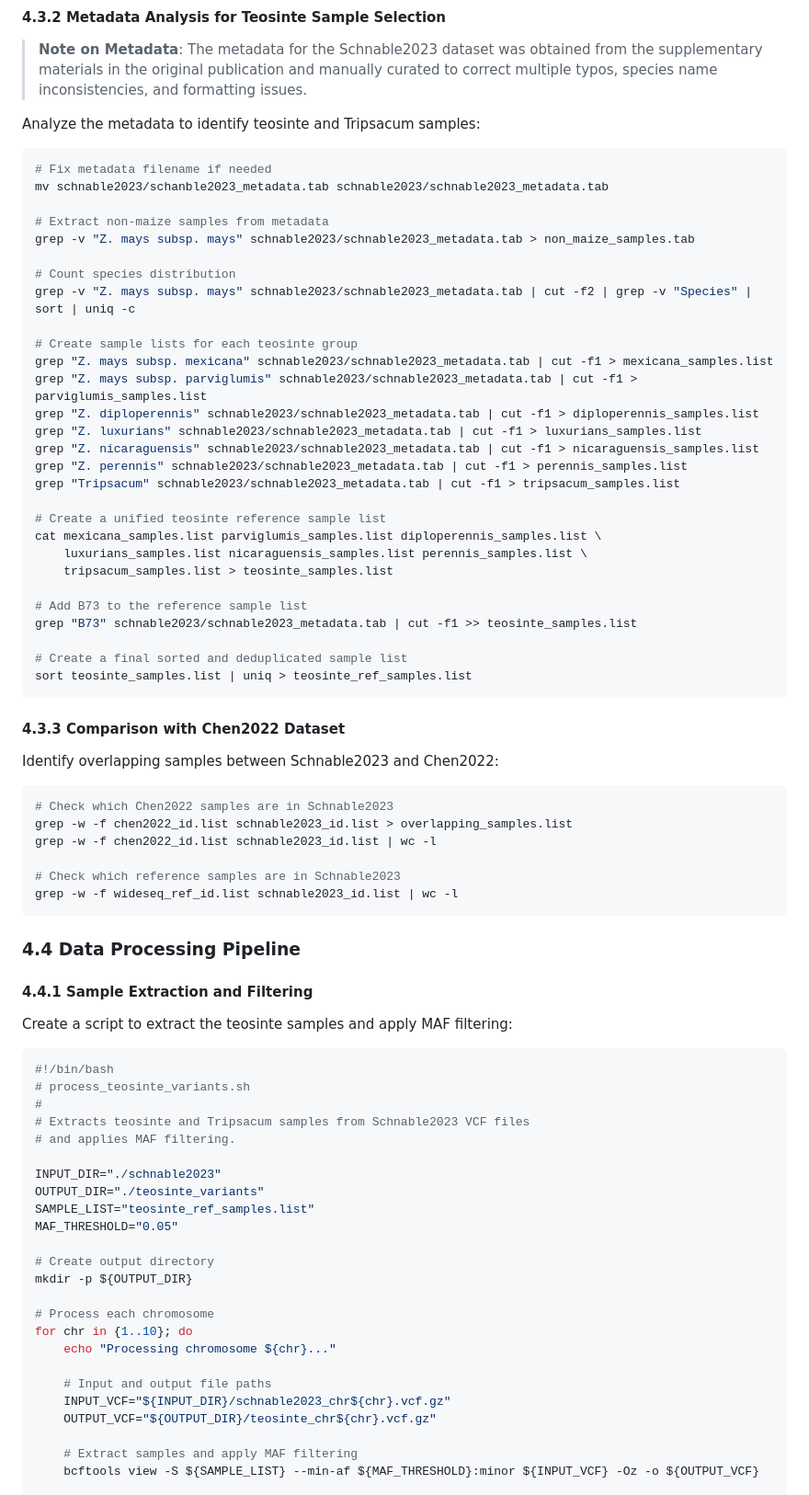
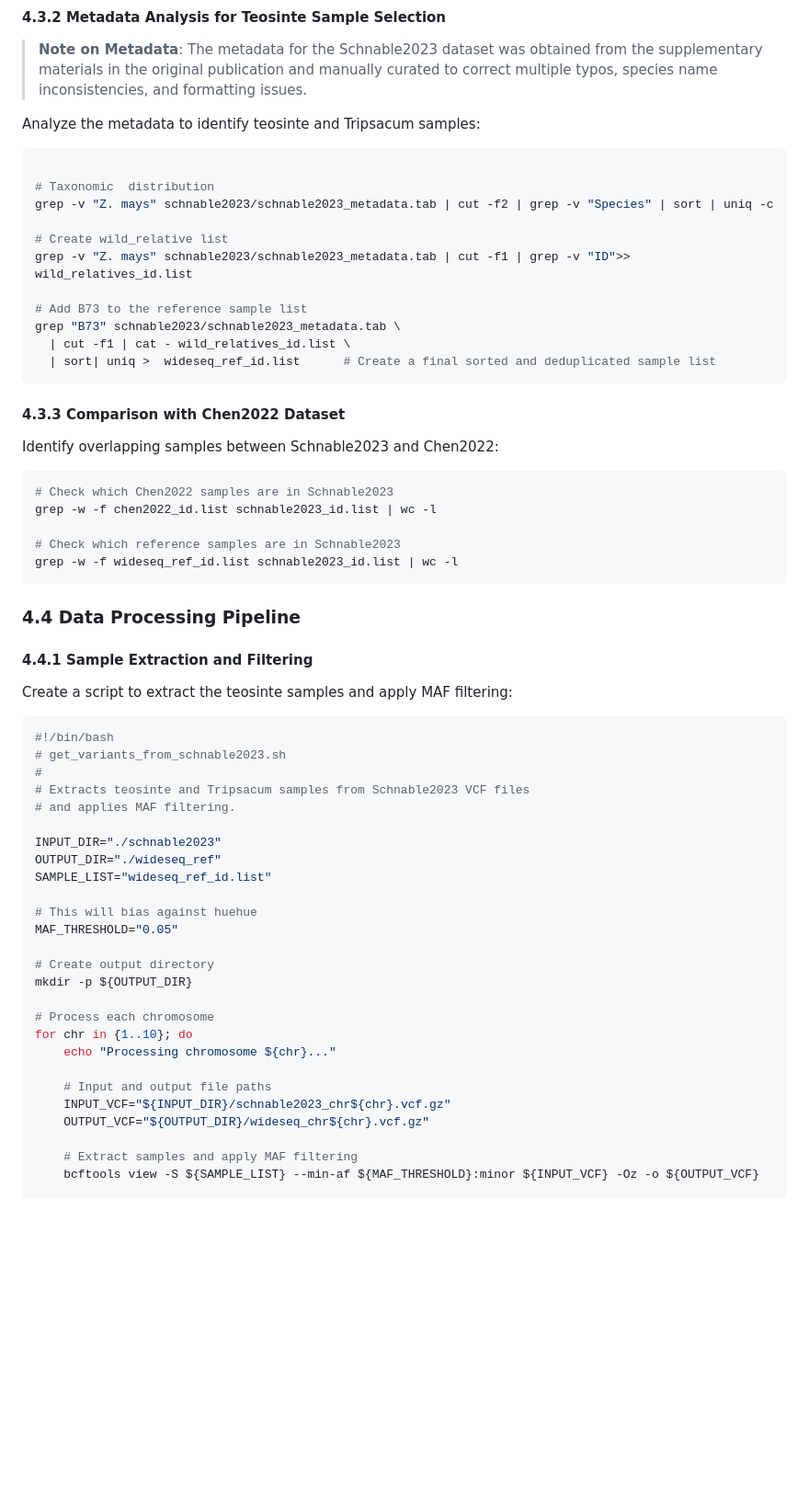
Before and after one commit to sawers-rellan-labs/BzeaSeq, a Markdown page: README.md, the part around one of its changes. Shown at 92% size. Rendered like a GitHub page; blank space fills up the shorter version.

````diff
--- a/README.md
+++ b/README.md
@@ -178,34 +178,17 @@ bcftools stats schnable2023/schnable2023_chr10.vcf.gz > schnable2023_chr10.stats
 Analyze the metadata to identify teosinte and Tripsacum samples:
 
 ```bash
-# Fix metadata filename if needed
-mv schnable2023/schanble2023_metadata.tab schnable2023/schnable2023_metadata.tab
 
-# Extract non-maize samples from metadata
-grep -v "Z. mays subsp. mays" schnable2023/schnable2023_metadata.tab > non_maize_samples.tab
+# Taxonomic  distribution
+grep -v "Z. mays" schnable2023/schnable2023_metadata.tab | cut -f2 | grep -v "Species" | sort | uniq -c
 
-# Count species distribution
-grep -v "Z. mays subsp. mays" schnable2023/schnable2023_metadata.tab | cut -f2 | grep -v "Species" | sort | uniq -c
-
-# Create sample lists for each teosinte group
-grep "Z. mays subsp. mexicana" schnable2023/schnable2023_metadata.tab | cut -f1 > mexicana_samples.list
-grep "Z. mays subsp. parviglumis" schnable2023/schnable2023_metadata.tab | cut -f1 > parviglumis_samples.list
-grep "Z. diploperennis" schnable2023/schnable2023_metadata.tab | cut -f1 > diploperennis_samples.list
-grep "Z. luxurians" schnable2023/schnable2023_metadata.tab | cut -f1 > luxurians_samples.list
-grep "Z. nicaraguensis" schnable2023/schnable2023_metadata.tab | cut -f1 > nicaraguensis_samples.list
-grep "Z. perennis" schnable2023/schnable2023_metadata.tab | cut -f1 > perennis_samples.list
-grep "Tripsacum" schnable2023/schnable2023_metadata.tab | cut -f1 > tripsacum_samples.list
-
-# Create a unified teosinte reference sample list
-cat mexicana_samples.list parviglumis_samples.list diploperennis_samples.list \
-    luxurians_samples.list nicaraguensis_samples.list perennis_samples.list \
-    tripsacum_samples.list > teosinte_samples.list
+# Create wild_relative list
+grep -v "Z. mays" schnable2023/schnable2023_metadata.tab | cut -f1 | grep -v "ID">> wild_relatives_id.list
 
 # Add B73 to the reference sample list
-grep "B73" schnable2023/schnable2023_metadata.tab | cut -f1 >> teosinte_samples.list
-
-# Create a final sorted and deduplicated sample list
-sort teosinte_samples.list | uniq > teosinte_ref_samples.list
+grep "B73" schnable2023/schnable2023_metadata.tab \
+  | cut -f1 | cat - wild_relatives_id.list \
+  | sort| uniq >  wideseq_ref_id.list      # Create a final sorted and deduplicated sample list
 ```
 
 #### 4.3.3 Comparison with Chen2022 Dataset
@@ -214,7 +197,6 @@ Identify overlapping samples between Schnable2023 and Chen2022:
 
 ```bash
 # Check which Chen2022 samples are in Schnable2023
-grep -w -f chen2022_id.list schnable2023_id.list > overlapping_samples.list
 grep -w -f chen2022_id.list schnable2023_id.list | wc -l
 
 # Check which reference samples are in Schnable2023
@@ -229,14 +211,16 @@ Create a script to extract the teosinte samples and apply MAF filtering:
 
 ```bash
 #!/bin/bash
-# process_teosinte_variants.sh
+# get_variants_from_schnable2023.sh
 #
 # Extracts teosinte and Tripsacum samples from Schnable2023 VCF files
 # and applies MAF filtering.
 
 INPUT_DIR="./schnable2023"
-OUTPUT_DIR="./teosinte_variants"
-SAMPLE_LIST="teosinte_ref_samples.list"
+OUTPUT_DIR="./wideseq_ref"
+SAMPLE_LIST="wideseq_ref_id.list"
+
+# This will bias against huehue
 MAF_THRESHOLD="0.05"
 
 # Create output directory
@@ -248,7 +232,7 @@ for chr in {1..10}; do
 
     # Input and output file paths
     INPUT_VCF="${INPUT_DIR}/schnable2023_chr${chr}.vcf.gz"
-    OUTPUT_VCF="${OUTPUT_DIR}/teosinte_chr${chr}.vcf.gz"
+    OUTPUT_VCF="${OUTPUT_DIR}/wideseq_chr${chr}.vcf.gz"
 
     # Extract samples and apply MAF filtering
     bcftools view -S ${SAMPLE_LIST} --min-af ${MAF_THRESHOLD}:minor ${INPUT_VCF} -Oz -o ${OUTPUT_VCF}
````
Also changed, not shown: other parts of README.md (+37 -69 lines).
